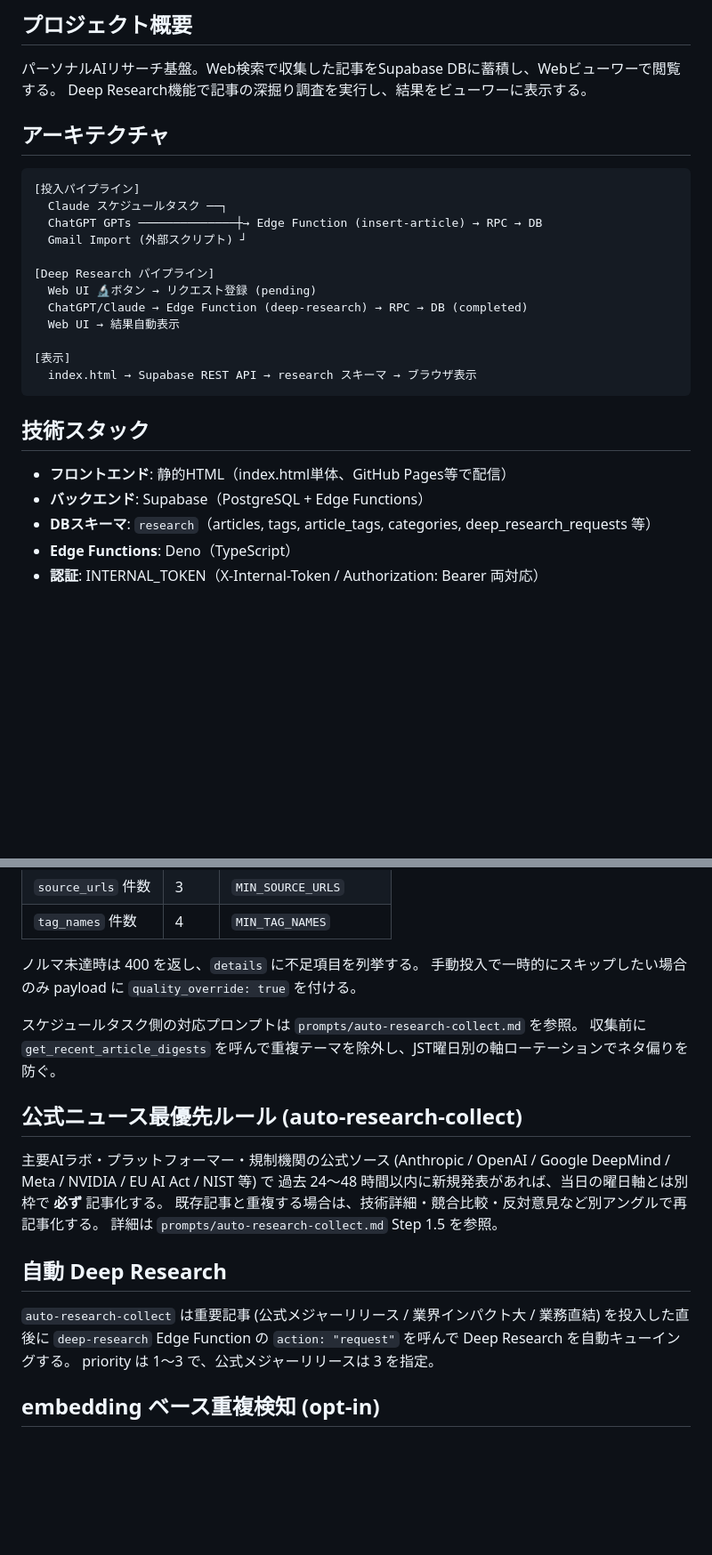
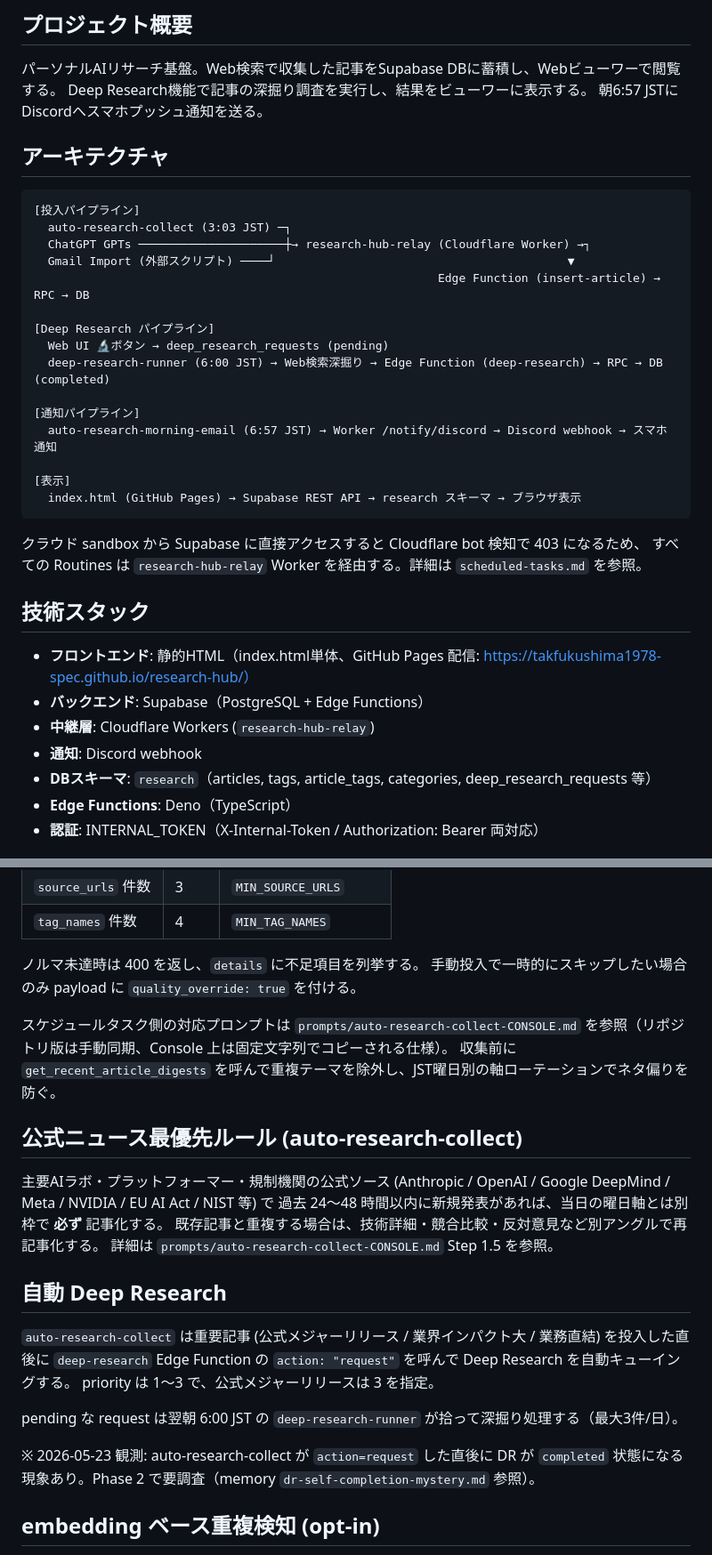
Before and after one commit to takfukushima1978-spec/research-hub, a Markdown page: CLAUDE.md, 2 parts joined by grey strips. Shown at 89% size. Rendered like a GitHub page; blank space fills up the shorter version.

````diff
--- a/CLAUDE.md
+++ b/CLAUDE.md
@@ -4,28 +4,37 @@
 
 パーソナルAIリサーチ基盤。Web検索で収集した記事をSupabase DBに蓄積し、Webビューワーで閲覧する。
 Deep Research機能で記事の深掘り調査を実行し、結果をビューワーに表示する。
+朝6:57 JSTにDiscordへスマホプッシュ通知を送る。
 
 ## アーキテクチャ
 
 ```
 [投入パイプライン]
-  Claude スケジュールタスク ──┐
-  ChatGPT GPTs ──────────────┼→ Edge Function (insert-article) → RPC → DB
-  Gmail Import (外部スクリプト) ┘
+  auto-research-collect (3:03 JST) ─┐
+  ChatGPT GPTs ─────────────────────┼→ research-hub-relay (Cloudflare Worker) →┐
+  Gmail Import (外部スクリプト) ────┘                                          ▼
+                                                          Edge Function (insert-article) → RPC → DB
 
 [Deep Research パイプライン]
-  Web UI 🔬ボタン → リクエスト登録 (pending)
-  ChatGPT/Claude → Edge Function (deep-research) → RPC → DB (completed)
-  Web UI → 結果自動表示
+  Web UI 🔬ボタン → deep_research_requests (pending)
+  deep-research-runner (6:00 JST) → Web検索深掘り → Edge Function (deep-research) → RPC → DB (completed)
+
+[通知パイプライン]
+  auto-research-morning-email (6:57 JST) → Worker /notify/discord → Discord webhook → スマホ通知
 
 [表示]
-  index.html → Supabase REST API → research スキーマ → ブラウザ表示
+  index.html (GitHub Pages) → Supabase REST API → research スキーマ → ブラウザ表示
 ```
+
+クラウド sandbox から Supabase に直接アクセスすると Cloudflare bot 検知で 403 になるため、
+すべての Routines は `research-hub-relay` Worker を経由する。詳細は `scheduled-tasks.md` を参照。
 
 ## 技術スタック
 
-- **フロントエンド**: 静的HTML（index.html単体、GitHub Pages等で配信）
+- **フロントエンド**: 静的HTML（index.html単体、GitHub Pages 配信: https://takfukushima1978-spec.github.io/research-hub/）
 - **バックエンド**: Supabase（PostgreSQL + Edge Functions）
+- **中継層**: Cloudflare Workers (`research-hub-relay`)
+- **通知**: Discord webhook
 - **DBスキーマ**: `research`（articles, tags, article_tags, categories, deep_research_requests 等）
 - **Edge Functions**: Deno（TypeScript）
 - **認証**: INTERNAL_TOKEN（X-Internal-Token / Authorization: Bearer 両対応）
@@ -89,7 +132,7 @@ auto-research-collect の連日重複・薄っぺら問題対策として `inser
 ノルマ未達時は 400 を返し、`details` に不足項目を列挙する。
 手動投入で一時的にスキップしたい場合のみ payload に `quality_override: true` を付ける。
 
-スケジュールタスク側の対応プロンプトは `prompts/auto-research-collect.md` を参照。
+スケジュールタスク側の対応プロンプトは `prompts/auto-research-collect-CONSOLE.md` を参照（リポジトリ版は手動同期、Console 上は固定文字列でコピーされる仕様）。
 収集前に `get_recent_article_digests` を呼んで重複テーマを除外し、JST曜日別の軸ローテーションでネタ偏りを防ぐ。
 
 ## 公式ニュース最優先ルール (auto-research-collect)
@@ -97,13 +140,17 @@ auto-research-collect の連日重複・薄っぺら問題対策として `inser
 主要AIラボ・プラットフォーマー・規制機関の公式ソース (Anthropic / OpenAI / Google DeepMind / Meta / NVIDIA / EU AI Act / NIST 等) で
 過去 24〜48 時間以内に新規発表があれば、当日の曜日軸とは別枠で **必ず** 記事化する。
 既存記事と重複する場合は、技術詳細・競合比較・反対意見など別アングルで再記事化する。
-詳細は `prompts/auto-research-collect.md` Step 1.5 を参照。
+詳細は `prompts/auto-research-collect-CONSOLE.md` Step 1.5 を参照。
 
 ## 自動 Deep Research
 
 `auto-research-collect` は重要記事 (公式メジャーリリース / 業界インパクト大 / 業務直結) を投入した直後に
 `deep-research` Edge Function の `action: "request"` を呼んで Deep Research を自動キューイングする。
 priority は 1〜3 で、公式メジャーリリースは 3 を指定。
+
+pending な request は翌朝 6:00 JST の `deep-research-runner` が拾って深掘り処理する（最大3件/日）。
+
+※ 2026-05-23 観測: auto-research-collect が `action=request` した直後に DR が `completed` 状態になる現象あり。Phase 2 で要調査（memory `dr-self-completion-mystery.md` 参照）。
 
 ## embedding ベース重複検知 (opt-in)
 
````
Also changed, not shown: other parts of CLAUDE.md (+45 -6 lines).
